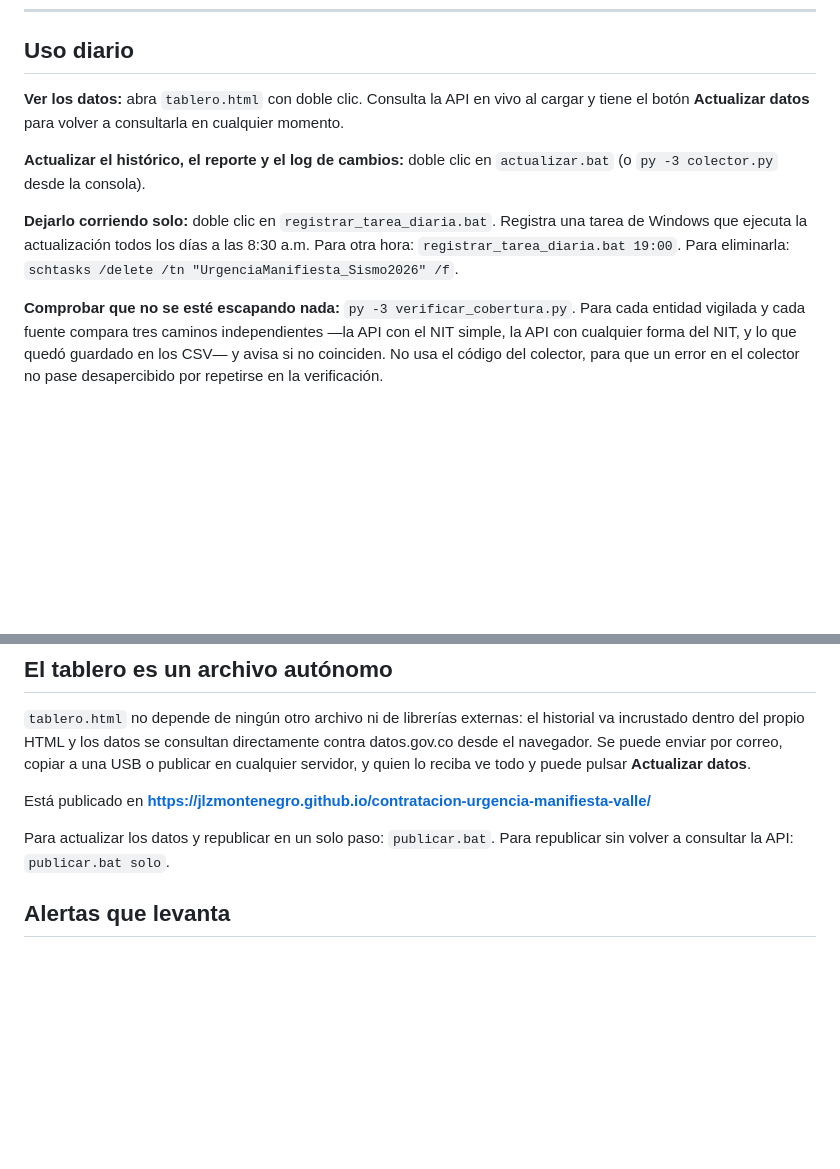
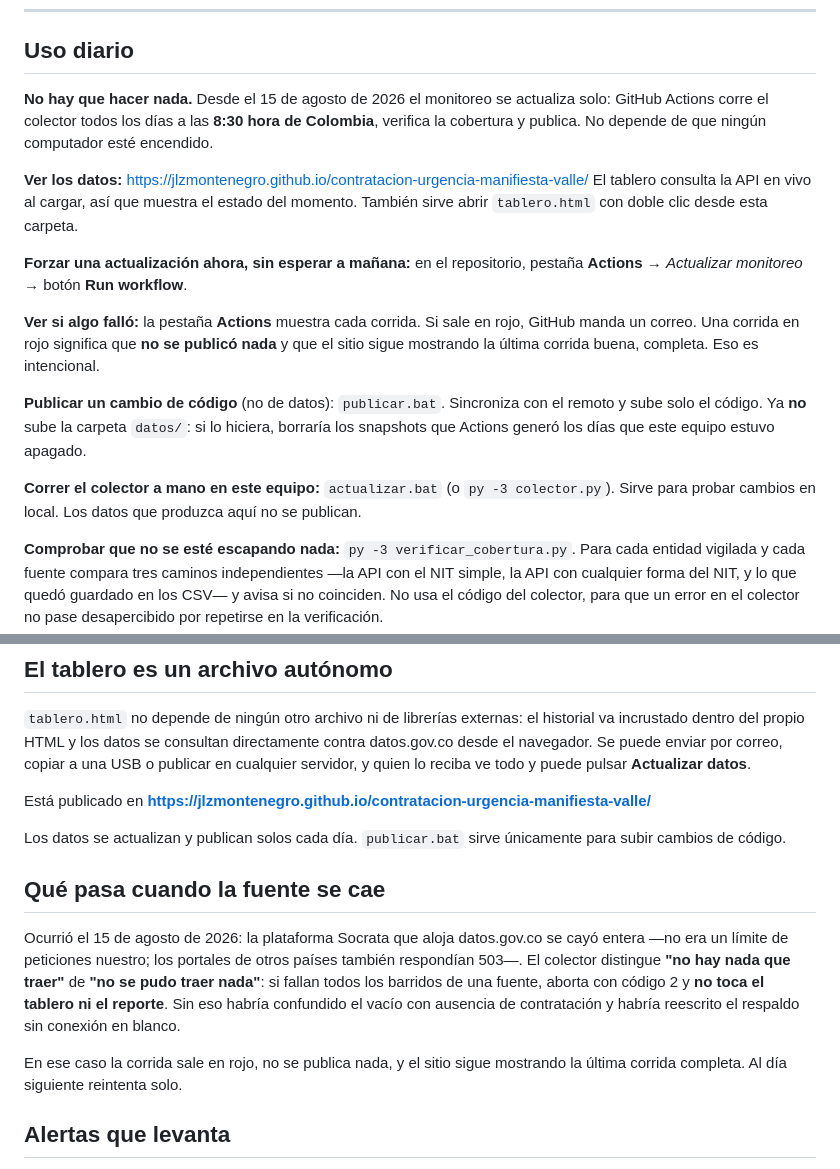
Before and after one commit to jlzmontenegro/contratacion-urgencia-manifiesta-valle, a Markdown page: LEEME.md, 2 parts joined by grey strips. Rendered like a GitHub page; blank space fills up the shorter version.

Commit message:
Actualizar el LEEME a la operacion automatizada
La documentacion seguia mandando registrar la tarea de Windows (ya obsoleta) y
mencionaba 'publicar.bat solo', que dejo de existir. Se documenta la operacion
real: Actions a diario, como forzar una corrida, como leer una corrida en rojo,
y que hace el sistema cuando la fuente se cae.

Se elimina registrar_tarea_diaria.bat: la tarea de Windows exigia el equipo
encendido y quedo reemplazada por Actions.

```diff
--- a/LEEME.md
+++ b/LEEME.md
@@ -20,16 +20,27 @@ Actos administrativos que enmarcan el seguimiento:
 
 ## Uso diario
 
-**Ver los datos:** abra `tablero.html` con doble clic. Consulta la API en vivo al cargar
-y tiene el botón **Actualizar datos** para volver a consultarla en cualquier momento.
+**No hay que hacer nada.** Desde el 15 de agosto de 2026 el monitoreo se actualiza solo:
+GitHub Actions corre el colector todos los días a las **8:30 hora de Colombia**, verifica la
+cobertura y publica. No depende de que ningún computador esté encendido.
 
-**Actualizar el histórico, el reporte y el log de cambios:** doble clic en `actualizar.bat`
-(o `py -3 colector.py` desde la consola).
+**Ver los datos:** <https://jlzmontenegro.github.io/contratacion-urgencia-manifiesta-valle/>
+El tablero consulta la API en vivo al cargar, así que muestra el estado del momento.
+También sirve abrir `tablero.html` con doble clic desde esta carpeta.
 
-**Dejarlo corriendo solo:** doble clic en `registrar_tarea_diaria.bat`. Registra una tarea de
-Windows que ejecuta la actualización todos los días a las 8:30 a.m. Para otra hora:
-`registrar_tarea_diaria.bat 19:00`. Para eliminarla:
-`schtasks /delete /tn "UrgenciaManifiesta_Sismo2026" /f`.
+**Forzar una actualización ahora, sin esperar a mañana:** en el repositorio, pestaña
+**Actions** → *Actualizar monitoreo* → botón **Run workflow**.
+
+**Ver si algo falló:** la pestaña **Actions** muestra cada corrida. Si sale en rojo, GitHub
+manda un correo. Una corrida en rojo significa que **no se publicó nada** y que el sitio
+sigue mostrando la última corrida buena, completa. Eso es intencional.
+
+**Publicar un cambio de código** (no de datos): `publicar.bat`. Sincroniza con el remoto y
+sube solo el código. Ya **no** sube la carpeta `datos/`: si lo hiciera, borraría los
+snapshots que Actions generó los días que este equipo estuvo apagado.
+
+**Correr el colector a mano en este equipo:** `actualizar.bat` (o `py -3 colector.py`).
+Sirve para probar cambios en local. Los datos que produzca aquí no se publican.
 
 **Comprobar que no se esté escapando nada:** `py -3 verificar_cobertura.py`. Para cada entidad
 vigilada y cada fuente compara tres caminos independientes —la API con el NIT simple, la API
@@ -235,8 +246,20 @@ servidor, y quien lo reciba ve todo y puede pulsar **Actualizar datos**.
 Está publicado en
 **https://jlzmontenegro.github.io/contratacion-urgencia-manifiesta-valle/**
 
-Para actualizar los datos y republicar en un solo paso: `publicar.bat`.
-Para republicar sin volver a consultar la API: `publicar.bat solo`.
+Los datos se actualizan y publican solos cada día. `publicar.bat` sirve únicamente para
+subir cambios de código.
+
+## Qué pasa cuando la fuente se cae
+
+Ocurrió el 15 de agosto de 2026: la plataforma Socrata que aloja datos.gov.co se cayó
+entera —no era un límite de peticiones nuestro; los portales de otros países también
+respondían 503—. El colector distingue **"no hay nada que traer"** de **"no se pudo traer
+nada"**: si fallan todos los barridos de una fuente, aborta con código 2 y **no toca el
+tablero ni el reporte**. Sin eso habría confundido el vacío con ausencia de contratación y
+habría reescrito el respaldo sin conexión en blanco.
+
+En ese caso la corrida sale en rojo, no se publica nada, y el sitio sigue mostrando la
+última corrida completa. Al día siguiente reintenta solo.
 
 ## Alertas que levanta
 
```
